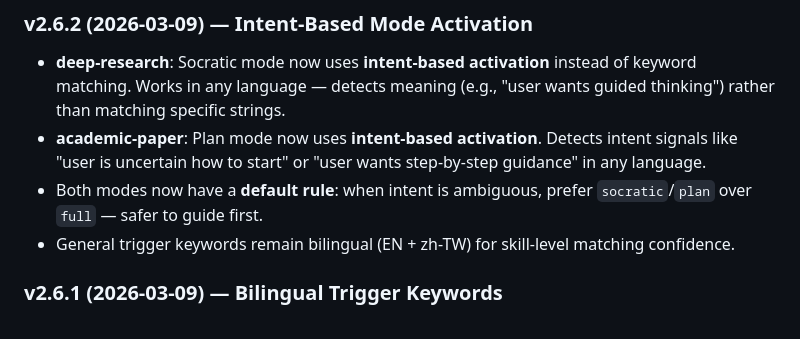
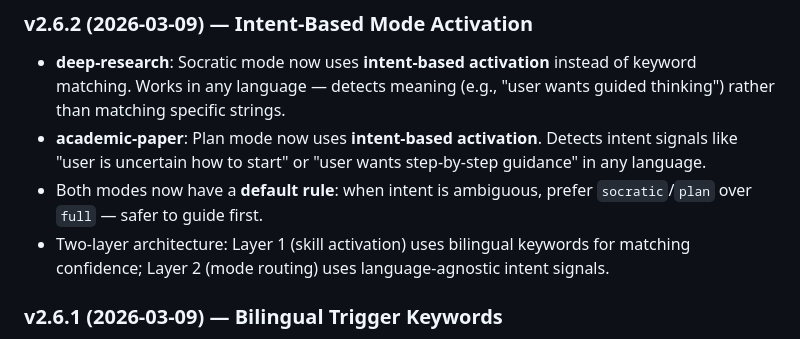
Before and after one commit to Masqiller/ARG-RESEARCHER-V4.1, a Markdown page: README.md, the part around the change. GitHub-like rendering.

```diff
--- a/README.md
+++ b/README.md
@@ -436,7 +436,7 @@ https://github.com/Imbad0202/academic-research-skills
 - **deep-research**: Socratic mode now uses **intent-based activation** instead of keyword matching. Works in any language — detects meaning (e.g., "user wants guided thinking") rather than matching specific strings.
 - **academic-paper**: Plan mode now uses **intent-based activation**. Detects intent signals like "user is uncertain how to start" or "user wants step-by-step guidance" in any language.
 - Both modes now have a **default rule**: when intent is ambiguous, prefer `socratic`/`plan` over `full` — safer to guide first.
-- General trigger keywords remain bilingual (EN + zh-TW) for skill-level matching confidence.
+- Two-layer architecture: Layer 1 (skill activation) uses bilingual keywords for matching confidence; Layer 2 (mode routing) uses language-agnostic intent signals.
 
 ### v2.6.1 (2026-03-09) — Bilingual Trigger Keywords
 - **deep-research**: Added Traditional Chinese trigger keywords for general activation and Socratic mode.
```
Also changed, not shown: .claude/CHANGELOG.md (+6 -5 lines), README.zh-TW.md (+1 -1 lines).
